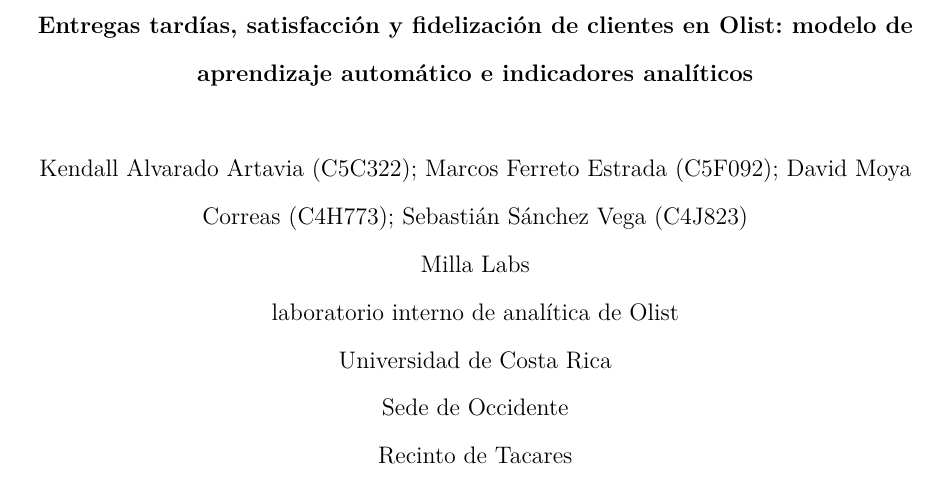
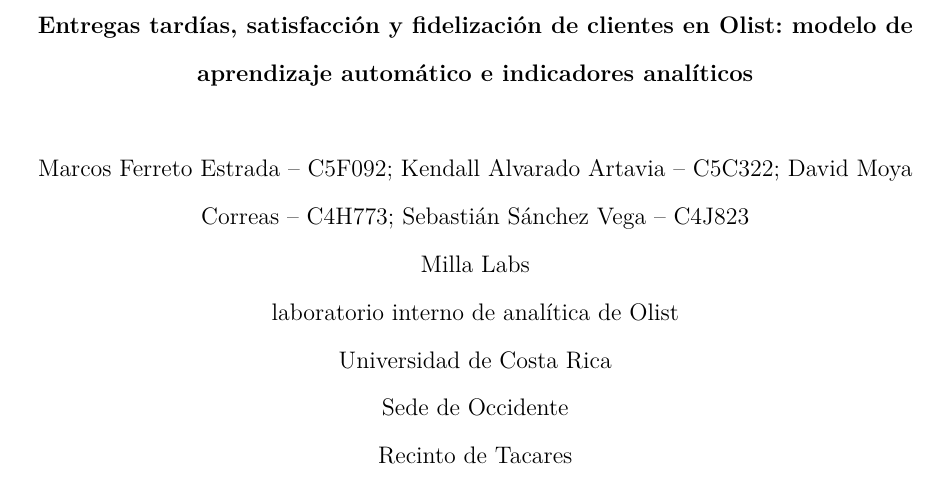
Before and after one commit to FerretoDev/mo0005-ecommerce-ml, a LaTeX paper (documento/latex/main.tex): part of page 1 of 82, cut so that both start at the same text. Compiled offline with XeLaTeX; a missing font is replaced by an installed copy or a similar font.

Commit message:
docs(latex): poner a Marcos primero en la portada y separar nombre y carne con guion

```diff
--- a/documento/latex/main.tex
+++ b/documento/latex/main.tex
@@ -36,7 +36,7 @@
 }
 \title{Entregas tardías, satisfacción y fidelización de clientes en Olist: modelo de aprendizaje automático e indicadores analíticos}
 \shorttitle{Entregas tardías y satisfacción en Olist}
-\author{Kendall Alvarado Artavia (C5C322); Marcos Ferreto Estrada (C5F092); David Moya Correas (C4H773); Sebastián Sánchez Vega (C4J823)}
+\author{Marcos Ferreto Estrada -- C5F092; Kendall Alvarado Artavia -- C5C322; David Moya Correas -- C4H773; Sebastián Sánchez Vega -- C4J823}
 \affiliation{Milla Labs, laboratorio interno de analítica de Olist\\ Universidad de Costa Rica, Sede de Occidente, Recinto de Tacares\\ Entregable 1 — Documental (10 \% de la nota final)\\ Empresa de estudio: Olist (Brasil). Repositorio: mo0005-ecommerce-ml}
 \course{MO-0005 Análisis de Algoritmos, Grupo 01, II Ciclo 2026}
 \professor{Prof. Manfred Mejías Acevedo}
```
